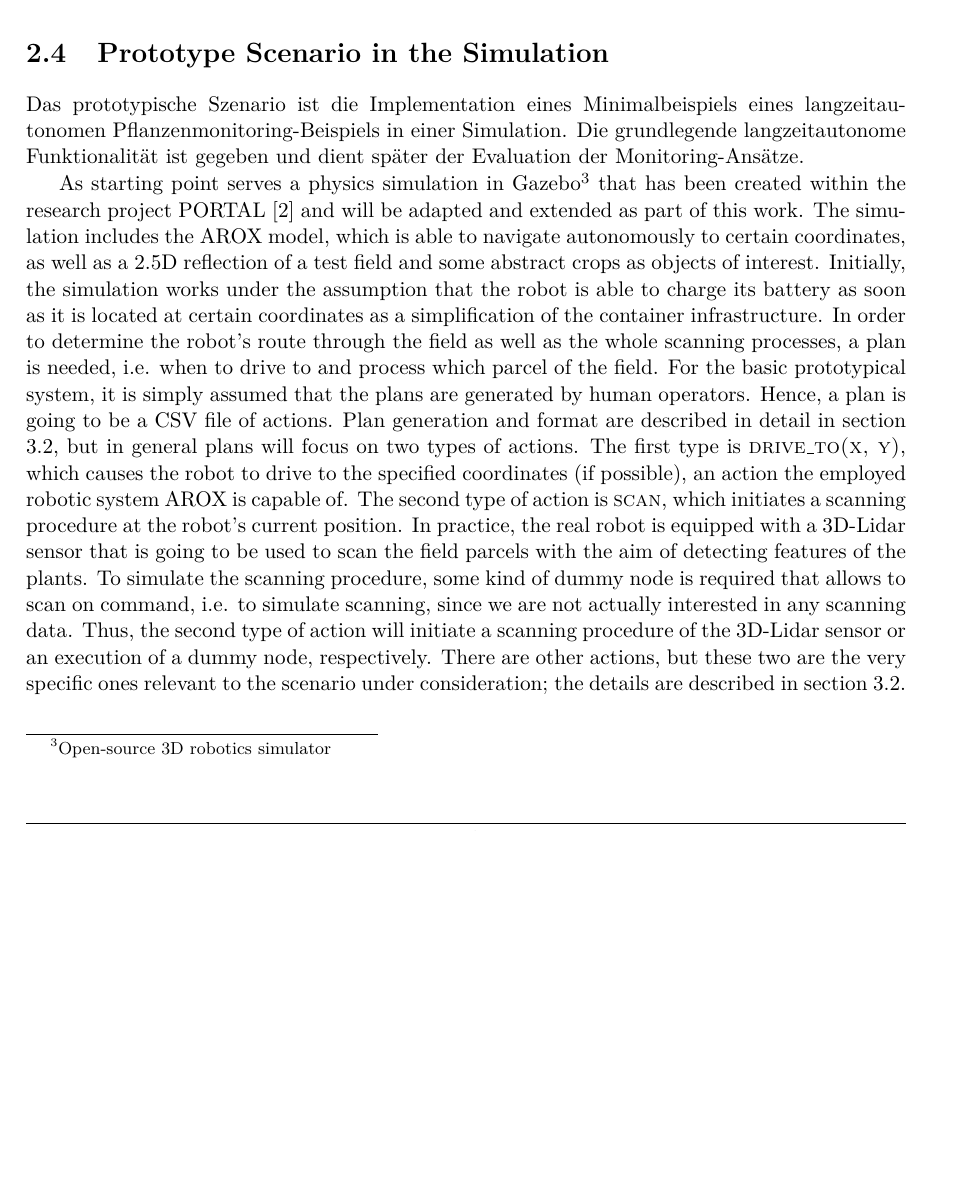
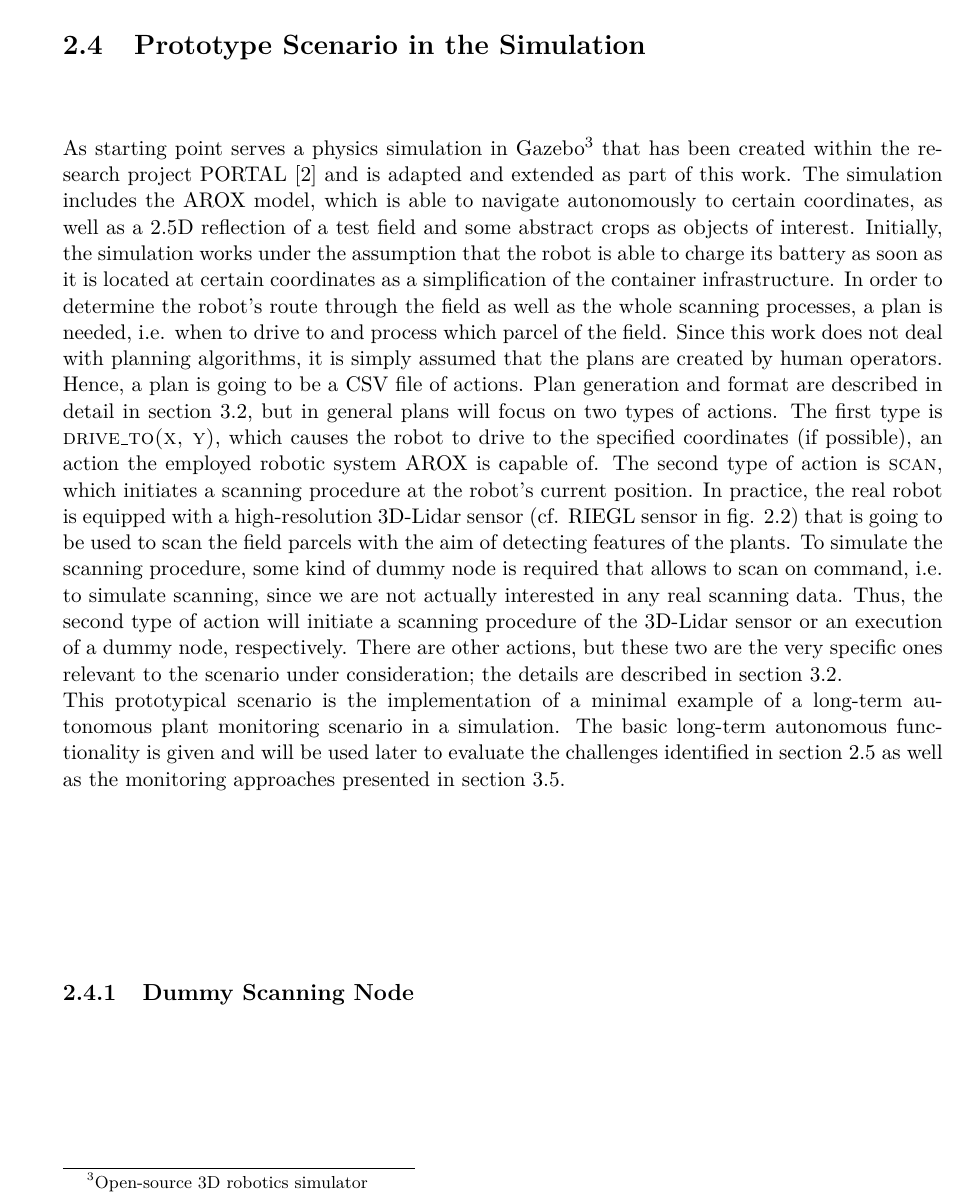
Before and after one commit to tbohne/msc, a LaTeX thesis (thesis/thesis.tex): part of page 15 of 35 before the commit and part of page 16 of 37 after it, cut so that both start at the same text, the shorter picture padded with empty space. Compiled offline with pdfLaTeX.

Commit message:
extend prototypical scenario section

```diff
--- a/thesis/thesis.tex
+++ b/thesis/thesis.tex
@@ -225,26 +225,32 @@ In addition to the actual physically available AROX, the system has been modeled
     \label{fig:arox_system}
 \end{figure}
 
+\pagebreak
+
 \section{Prototype Scenario in the Simulation}
 \label{sec:prototype_scenario}
 
-Das prototypische Szenario ist die Implementation eines Minimalbeispiels eines langzeitautonomen Pflanzenmonitoring-Beispiels in einer Simulation.
-Die grundlegende langzeitautonome Funktionalität ist gegeben und dient später der Evaluation der Monitoring-Ansätze.
-
 As starting point serves a physics simulation in Gazebo\footnote{Open-source 3D robotics simulator} that
-has been created within the research project PORTAL \cite{portal} and will be adapted and extended as part of this work.
+has been created within the research project PORTAL \cite{portal} and is adapted and extended as part of this work.
 The simulation includes the AROX model, which is able to navigate autonomously to certain coordinates, as well as a 2.5D
 reflection of a test field and some abstract crops as objects of interest. Initially, the simulation works under the assumption that the robot is able to charge its
 battery as soon as it is located at certain coordinates as a simplification of the container infrastructure.
 In order to determine the robot's route through the field as well as the whole scanning processes, a plan is needed, i.e. when to drive to and process which parcel of the field.
-For the basic prototypical system, it is simply assumed that the plans are generated by human operators. Hence, a plan is going to be a CSV file of actions.
+Since this work does not deal with planning algorithms, it is simply assumed that the plans are created by human operators. Hence, a plan is going to be a CSV file of actions.
 Plan generation and format are described in detail in section \ref{sec:plan_generation}, but in general plans will focus on two types of actions.
 The first type is \textsc{drive\_to(x, y)}, which causes the robot to drive to the specified coordinates (if possible), an action the employed robotic system
 AROX is capable of. The second type of action is \textsc{scan}, which initiates a scanning procedure at the robot's current position.
-In practice, the real robot is equipped with a 3D-Lidar sensor that is going to be used to scan the field parcels with the aim of detecting features of the plants.
-To simulate the scanning procedure, some kind of dummy node is required that allows to scan on command, i.e. to simulate scanning, since we are not actually interested
-in any scanning data. Thus, the second type of action will initiate a scanning procedure of the 3D-Lidar sensor or an execution of a dummy node, respectively.
-There are other actions, but these two are the very specific ones relevant to the scenario under consideration; the details are described in section \ref{sec:plan_generation}.\newline
+In practice, the real robot is equipped with a high-resolution 3D-Lidar sensor (cf. RIEGL sensor in fig. \ref{fig:arox_system}) that is going to be used to scan the
+field parcels with the aim of detecting features of the plants. To simulate the scanning procedure, some kind of dummy node is required that allows to scan on command,
+i.e. to simulate scanning, since we are not actually interested in any real scanning data. Thus, the second type of action will initiate a scanning procedure of the 3D-Lidar
+sensor or an execution of a dummy node, respectively. There are other actions, but these two are the very specific ones relevant to the scenario under consideration;
+the details are described in section \ref{sec:plan_generation}.\newline
+This prototypical scenario is the implementation of a minimal example of a long-term autonomous plant monitoring scenario in a simulation.
+The basic long-term autonomous functionality is given and will be used later to evaluate the challenges identified in section \ref{sec:challenges_for_lta}
+as well as the monitoring approaches presented in section \ref{sec:monitoring_for_lta_challenges}.
+
+\subsection{Dummy Scanning Node}
+\label{sec:dummy_scanning_node}
 
 \pagebreak
 
```
